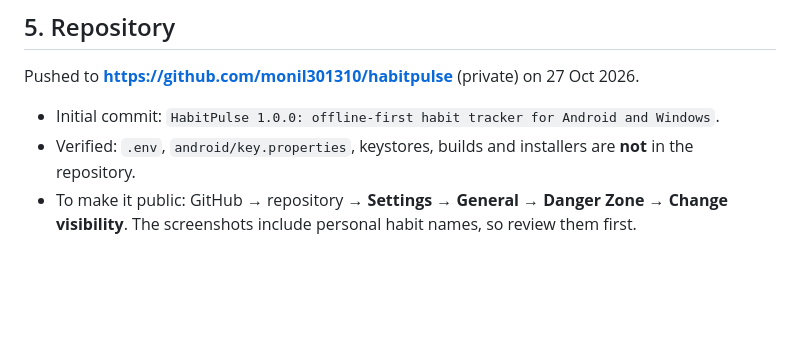
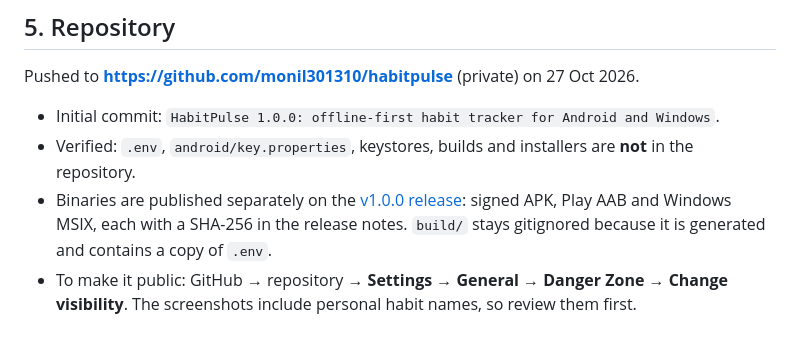
Before and after one commit to monil301310/habitpulse, a Markdown page: PROGRESS.md, the part around the change. GitHub-like rendering; blank space fills up the shorter version.

Commit message:
docs: record the published v1.0.0 binaries

```diff
--- a/PROGRESS.md
+++ b/PROGRESS.md
@@ -135,6 +135,10 @@ Pushed to **<https://github.com/monil301310/habitpulse>** (private) on
   Windows`.
 - Verified: `.env`, `android/key.properties`, keystores, builds and installers
   are **not** in the repository.
+- Binaries are published separately on the
+  [v1.0.0 release](https://github.com/monil301310/habitpulse/releases/tag/v1.0.0):
+  signed APK, Play AAB and Windows MSIX, each with a SHA-256 in the release notes.
+  `build/` stays gitignored because it is generated and contains a copy of `.env`.
 - To make it public: GitHub → repository → **Settings → General → Danger Zone →
   Change visibility**. The screenshots include personal habit names, so review
   them first.
```
